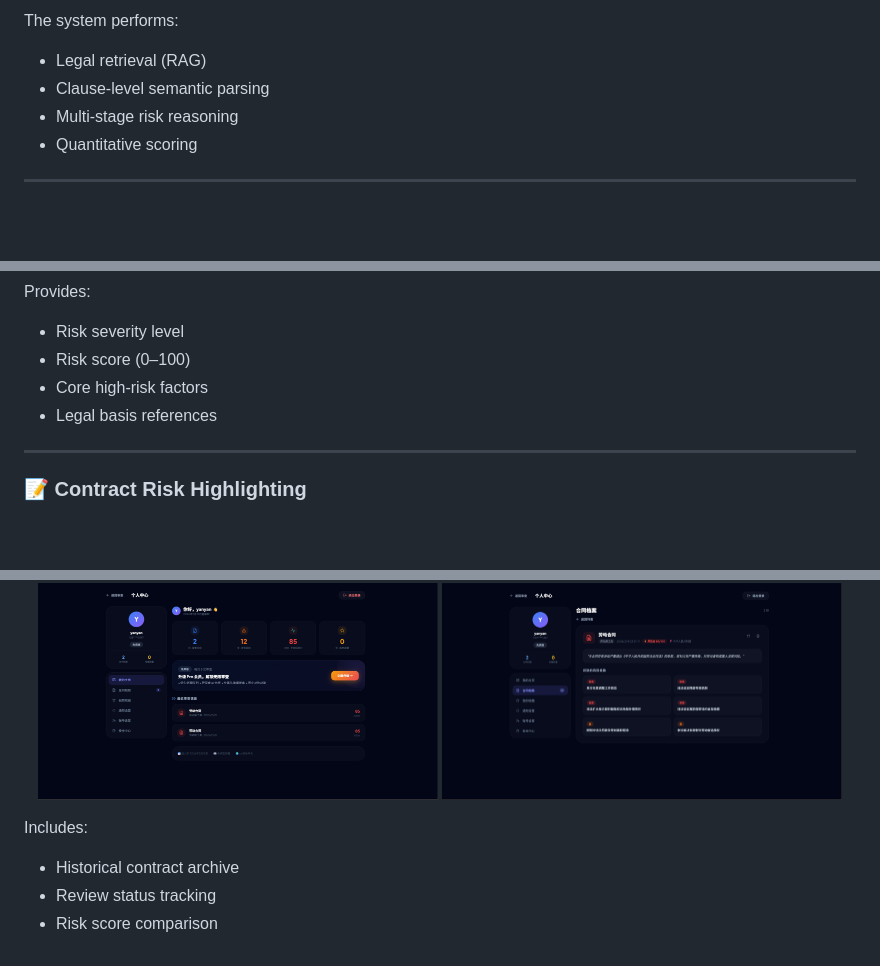
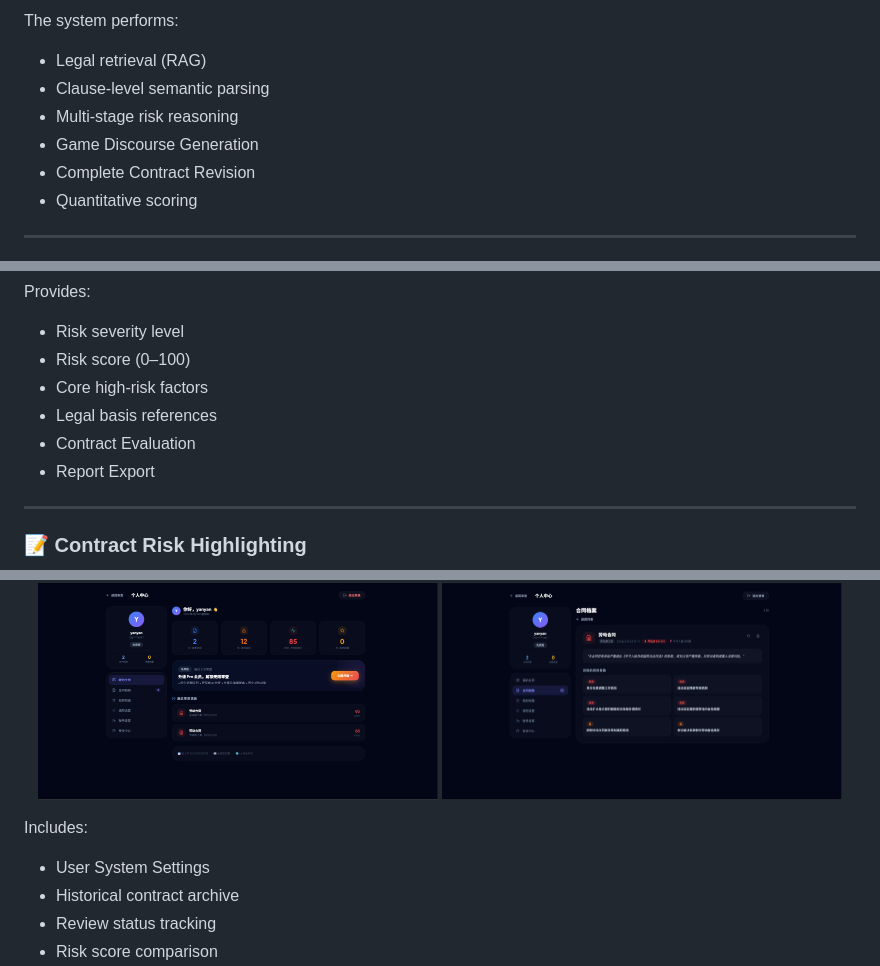
Before and after one commit to youzhaozhao/ContractClarity, a Markdown page: README.md, 3 parts joined by grey strips. GitHub-like rendering; blank space fills up the shorter version.

```diff
--- a/README.md
+++ b/README.md
@@ -79,6 +78,8 @@ The system performs:
 * Legal retrieval (RAG)
 * Clause-level semantic parsing
 * Multi-stage risk reasoning
+* Game Discourse Generation
+* Complete Contract Revision
 * Quantitative scoring
 
 ---
@@ -99,6 +100,8 @@ Provides:
 * Risk score (0–100)
 * Core high-risk factors
 * Legal basis references
+* Contract Evaluation
+* Report Export
 
 ---
 
@@ -188,6 +193,7 @@ Provides:
 
 Includes:
 
+* User System Settings
 * Historical contract archive
 * Review status tracking
 * Risk score comparison
```
Also changed, not shown: other parts of README.md (+20 -19 lines).
